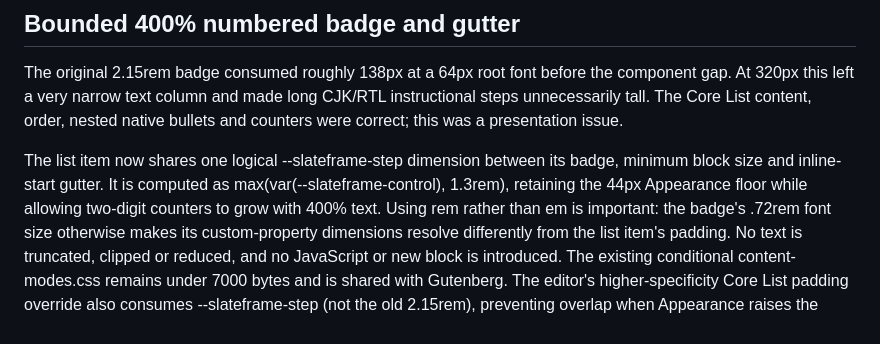
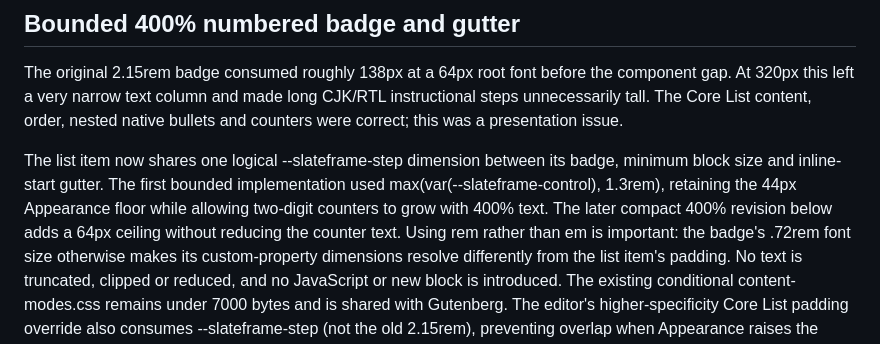
Before and after one commit to hsxk/Slateframe, a Markdown page: docs/KNOWLEDGE-NESTED-LISTS.md, the part around the change. GitHub-like rendering.

Commit message:
docs(knowledge): distinguish historical Steps sizing from current 64px cap

```diff
--- a/docs/KNOWLEDGE-NESTED-LISTS.md
+++ b/docs/KNOWLEDGE-NESTED-LISTS.md
@@ -17,9 +17,10 @@ CJK/RTL instructional steps unnecessarily tall. The Core List content, order,
 nested native bullets and counters were correct; this was a presentation issue.
 
 The list item now shares one logical --slateframe-step dimension between its
-badge, minimum block size and inline-start gutter. It is computed as
+badge, minimum block size and inline-start gutter. The first bounded implementation used
 max(var(--slateframe-control), 1.3rem), retaining the 44px Appearance floor
-while allowing two-digit counters to grow with 400% text. Using rem rather
+while allowing two-digit counters to grow with 400% text. The later compact
+400% revision below adds a 64px ceiling without reducing the counter text. Using rem rather
 than em is important: the badge's .72rem font size otherwise makes its
 custom-property dimensions resolve differently from the list item's padding.
 No text is truncated, clipped or reduced, and no JavaScript or new block is
```
